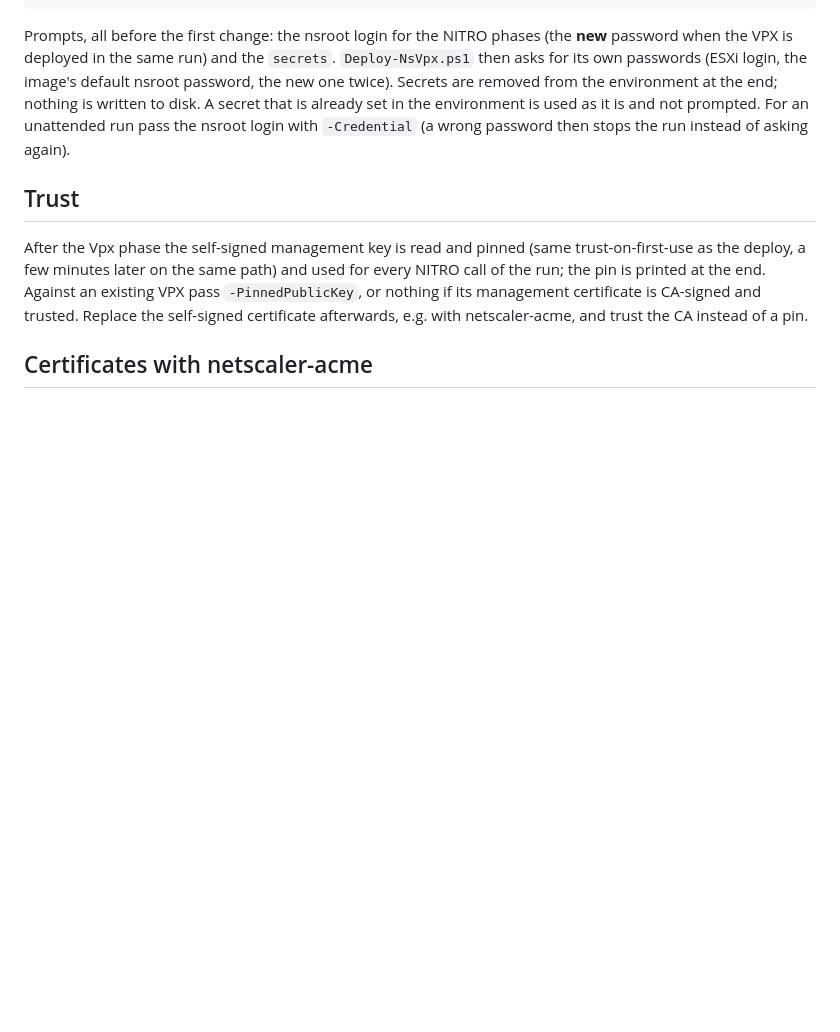
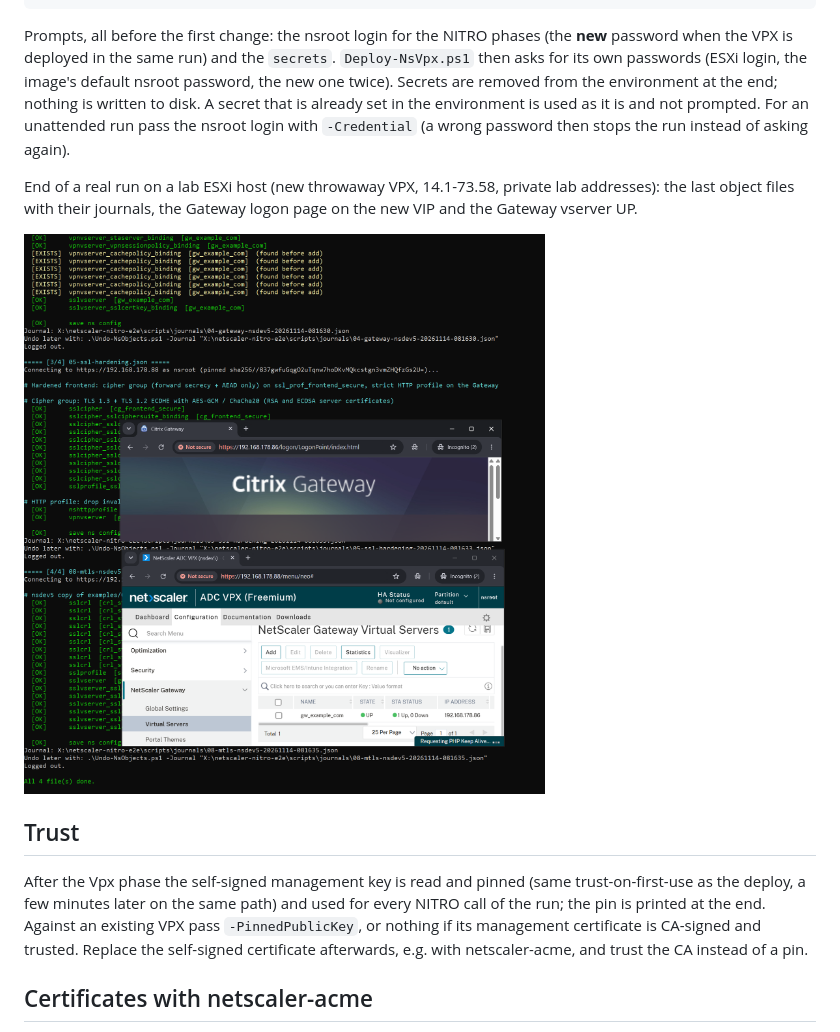
Before and after one commit to bensplittgerber/netscaler-nitro, a Markdown page: docs/end-to-end.md, the part around the change. Drawn GitHub-style; pictures changed too: docs/screenshots/h-end-to-end-site.png (added); blank space fills up the shorter version.

```diff
--- a/docs/end-to-end.md
+++ b/docs/end-to-end.md
@@ -59,6 +59,11 @@ is written to disk. A secret that is already set in the environment is used as i
 unattended run pass the nsroot login with `-Credential` (a wrong password then stops the run instead of asking
 again).
 
+End of a real run on a lab ESXi host (new throwaway VPX, 14.1-73.58, private lab addresses): the last object
+files with their journals, the Gateway logon page on the new VIP and the Gateway vserver UP.
+
+![End-to-end site deploy](screenshots/h-end-to-end-site.png)
+
 ## Trust
 
 After the Vpx phase the self-signed management key is read and pinned (same trust-on-first-use as the deploy, a few
```
Also changed, not shown: README.md (+12 -1 lines).
